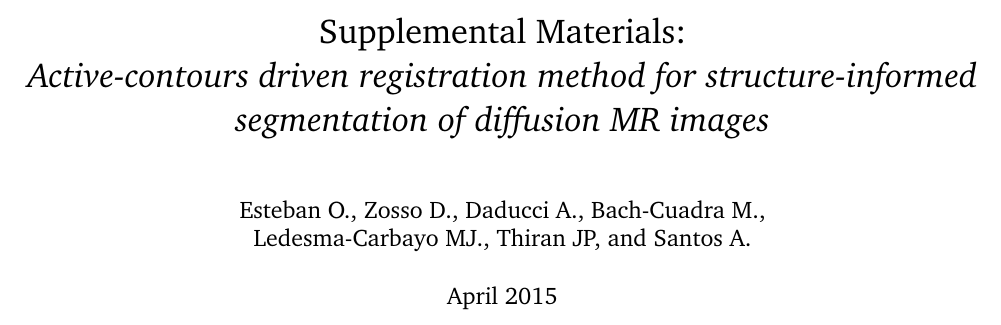
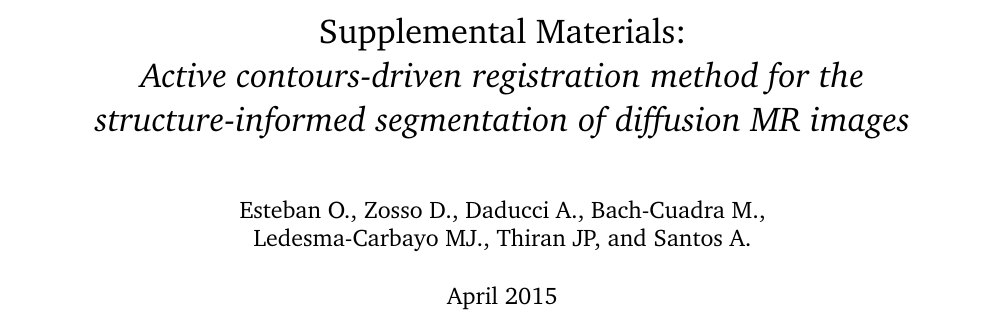
Before and after one commit to oesteban/RegSeg, a LaTeX document (Publications/2015-NeuroImage/supplemental.tex): part of page 1 of 12, cut so that both start at the same text. Compiled offline with pdfLaTeX.

Commit message:
update title in supplementals

```diff
--- a/Publications/2015-NeuroImage/supplemental.tex
+++ b/Publications/2015-NeuroImage/supplemental.tex
@@ -165,7 +165,7 @@
 \input{01-acronyms}
 
 \begin{document}
-\title{Supplemental Materials: \\ \emph{Active-contours driven registration method for structure-informed segmentation of diffusion MR images}}
+\title{Supplemental Materials: \\ \emph{Active contours-driven registration method for the structure-informed segmentation of diffusion MR images}}
 \author{Esteban O., Zosso D., Daducci A., Bach-Cuadra M., \\ Ledesma-Carbayo MJ., Thiran JP, and Santos A.}
 \date{April 2015}
 
```
Also changed, not shown: Publications/2015-NeuroImage/supplemental.tex (2 more changed lines).
